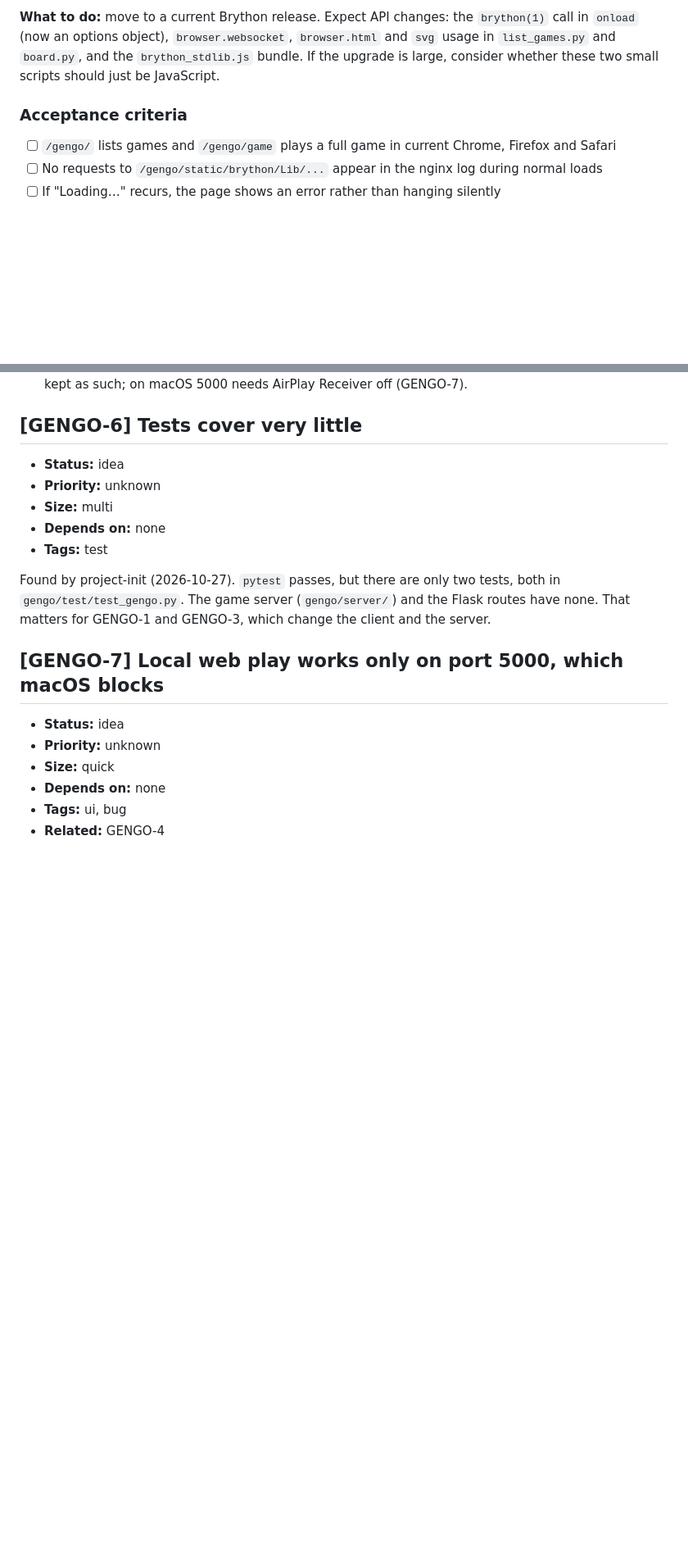
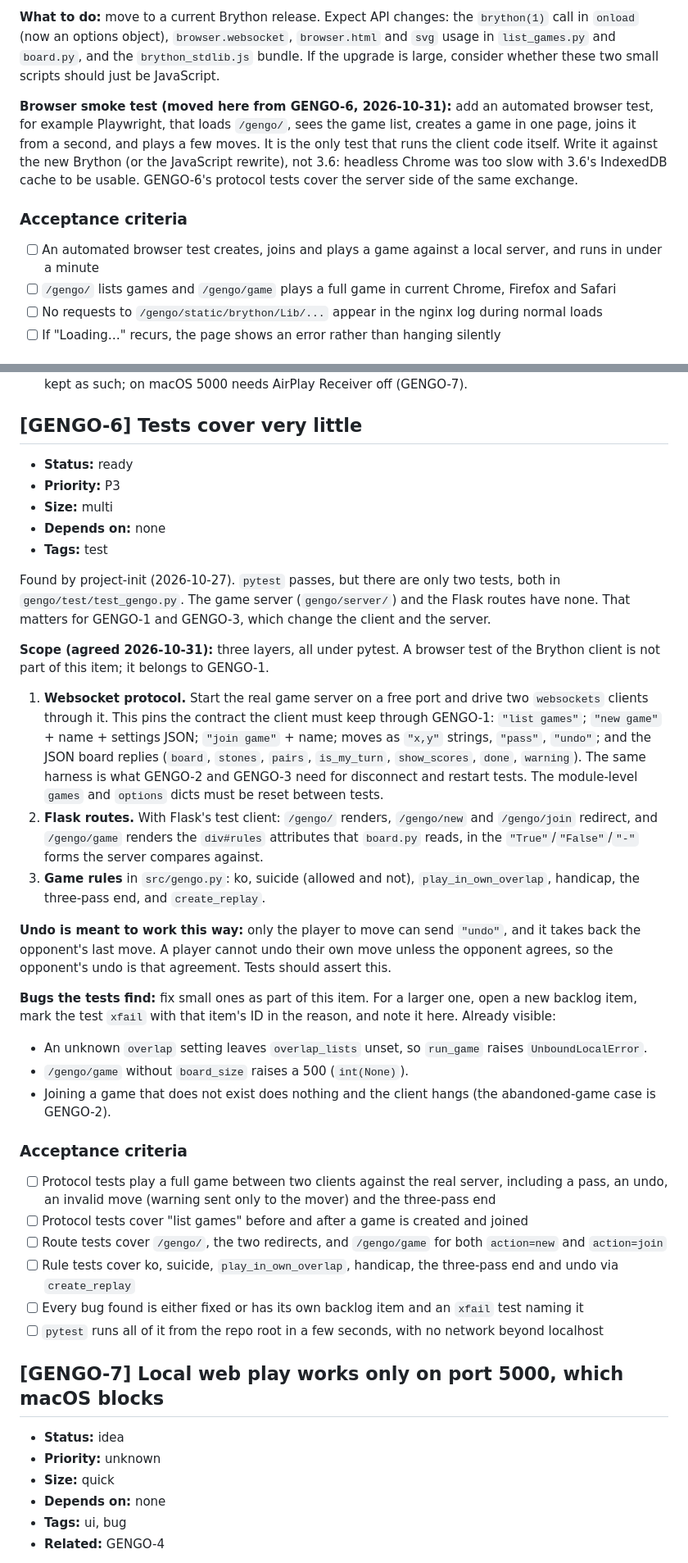
Before and after one commit to jackbenn/gengo, a Markdown page: BACKLOG.md, 2 parts joined by grey strips. Shown at 82% size. Rendered like a GitHub page; blank space fills up the shorter version.

Commit message:
Backlog: scope GENGO-6 tests (ready, P3); browser smoke test moves to GENGO-1
Co-Authored-By: Claude Opus 5.5 <noreply@anthropic.com>

```diff
--- a/BACKLOG.md
+++ b/BACKLOG.md
@@ -39,7 +39,16 @@ browser, but that is not confirmed.
 `brython_stdlib.js` bundle. If the upgrade is large, consider whether these two
 small scripts should just be JavaScript.
 
+**Browser smoke test (moved here from GENGO-6, 2026-10-31):** add an automated
+browser test, for example Playwright, that loads `/gengo/`, sees the game list,
+creates a game in one page, joins it from a second, and plays a few moves. It is
+the only test that runs the client code itself. Write it against the new Brython
+(or the JavaScript rewrite), not 3.6: headless Chrome was too slow with 3.6's
+IndexedDB cache to be usable. GENGO-6's protocol tests cover the server side of
+the same exchange.
+
 ### Acceptance criteria
+- [ ] An automated browser test creates, joins and plays a game against a local server, and runs in under a minute
 - [ ] `/gengo/` lists games and `/gengo/game` plays a full game in current Chrome, Firefox and Safari
 - [ ] No requests to `/gengo/static/brython/Lib/...` appear in the nginx log during normal loads
 - [ ] If "Loading…" recurs, the page shows an error rather than hanging silently
@@ -142,8 +151,8 @@ not the deployed site; check those too.
 
 ## [GENGO-6] Tests cover very little
 
-- **Status:** idea
-- **Priority:** unknown
+- **Status:** ready
+- **Priority:** P3
 - **Size:** multi
 - **Depends on:** none
 - **Tags:** test
@@ -152,6 +161,46 @@ Found by project-init (2026-10-27). `pytest` passes, but there are only two
 tests, both in `gengo/test/test_gengo.py`. The game server
 (`gengo/server/`) and the Flask routes have none. That matters for GENGO-1 and
 GENGO-3, which change the client and the server.
+
+**Scope (agreed 2026-10-31):** three layers, all under pytest. A browser test of
+the Brython client is not part of this item; it belongs to GENGO-1.
+
+1. **Websocket protocol.** Start the real game server on a free port and drive
+   two `websockets` clients through it. This pins the contract the client must
+   keep through GENGO-1: `"list games"`; `"new game"` + name + settings JSON;
+   `"join game"` + name; moves as `"x,y"` strings, `"pass"`, `"undo"`; and the
+   JSON board replies (`board`, `stones`, `pairs`, `is_my_turn`, `show_scores`,
+   `done`, `warning`). The same harness is what GENGO-2 and GENGO-3 need for
+   disconnect and restart tests. The module-level `games` and `options` dicts
+   must be reset between tests.
+2. **Flask routes.** With Flask's test client: `/gengo/` renders, `/gengo/new`
+   and `/gengo/join` redirect, and `/gengo/game` renders the `div#rules`
+   attributes that `board.py` reads, in the `"True"`/`"False"`/`"-"` forms the
+   server compares against.
+3. **Game rules** in `src/gengo.py`: ko, suicide (allowed and not),
+   `play_in_own_overlap`, handicap, the three-pass end, and `create_replay`.
+
+**Undo is meant to work this way:** only the player to move can send `"undo"`,
+and it takes back the opponent's last move. A player cannot undo their own move
+unless the opponent agrees, so the opponent's undo is that agreement. Tests
+should assert this.
+
+**Bugs the tests find:** fix small ones as part of this item. For a larger one,
+open a new backlog item, mark the test `xfail` with that item's ID in the
+reason, and note it here. Already visible:
+- An unknown `overlap` setting leaves `overlap_lists` unset, so `run_game`
+  raises `UnboundLocalError`.
+- `/gengo/game` without `board_size` raises a 500 (`int(None)`).
+- Joining a game that does not exist does nothing and the client hangs (the
+  abandoned-game case is GENGO-2).
+
+### Acceptance criteria
+- [ ] Protocol tests play a full game between two clients against the real server, including a pass, an undo, an invalid move (warning sent only to the mover) and the three-pass end
+- [ ] Protocol tests cover "list games" before and after a game is created and joined
+- [ ] Route tests cover `/gengo/`, the two redirects, and `/gengo/game` for both `action=new` and `action=join`
+- [ ] Rule tests cover ko, suicide, `play_in_own_overlap`, handicap, the three-pass end and undo via `create_replay`
+- [ ] Every bug found is either fixed or has its own backlog item and an `xfail` test naming it
+- [ ] `pytest` runs all of it from the repo root in a few seconds, with no network beyond localhost
 
 ## [GENGO-7] Local web play works only on port 5000, which macOS blocks
 
```
Also changed, not shown: other parts of BACKLOG.md (+1 -1 lines).
